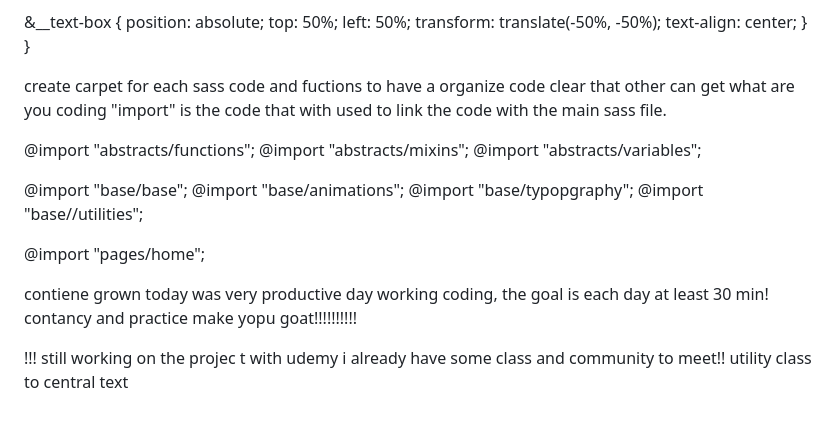
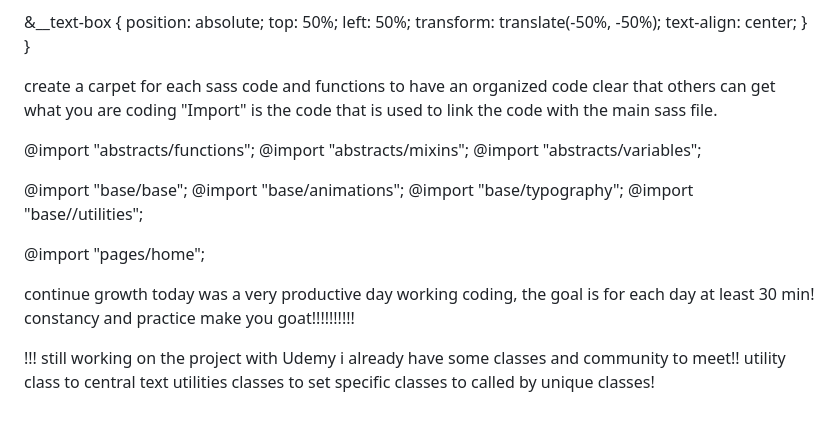
Before and after one commit to JoseDev184/html-css-project, a Markdown page: README.md, the part around the change. Rendered like a GitHub page.

```diff
--- a/README.md
+++ b/README.md
@@ -71,7 +71,7 @@ to also write tools to help them with local web development.
 }
 
 
-create carpet for each sass code and fuctions to have a organize code clear that other can get what are you coding "import" is the code that with used to link the code with the main sass file.
+create a carpet for each sass code and functions to have an organized code clear that others can get what you are coding "Import" is the code that is used to link the code with the main sass file.
 
 @import "abstracts/functions";
 @import "abstracts/mixins";
@@ -79,14 +79,14 @@ create carpet for each sass code and fuctions to have a organize code clear that
 
 @import "base/base";
 @import "base/animations";
-@import "base/typopgraphy";
+@import "base/typography";
 @import "base//utilities";
 
 @import "pages/home";
 
 
-contiene grown today was very productive day working coding, the goal is each day at least 30 min!  contancy and practice make yopu goat!!!!!!!!!!
+continue growth today was a very productive day working coding, the goal is for each day at least 30 min!  constancy and practice make you goat!!!!!!!!!!
 
 !!!
-still working on the  projec t with  udemy i  already have some class and community to meet!!
-utility class to central text
+still working on the  project with  Udemy i  already have some classes and community to meet!!
+utility class to central text utilities classes to set specific classes to called by unique classes!
```
